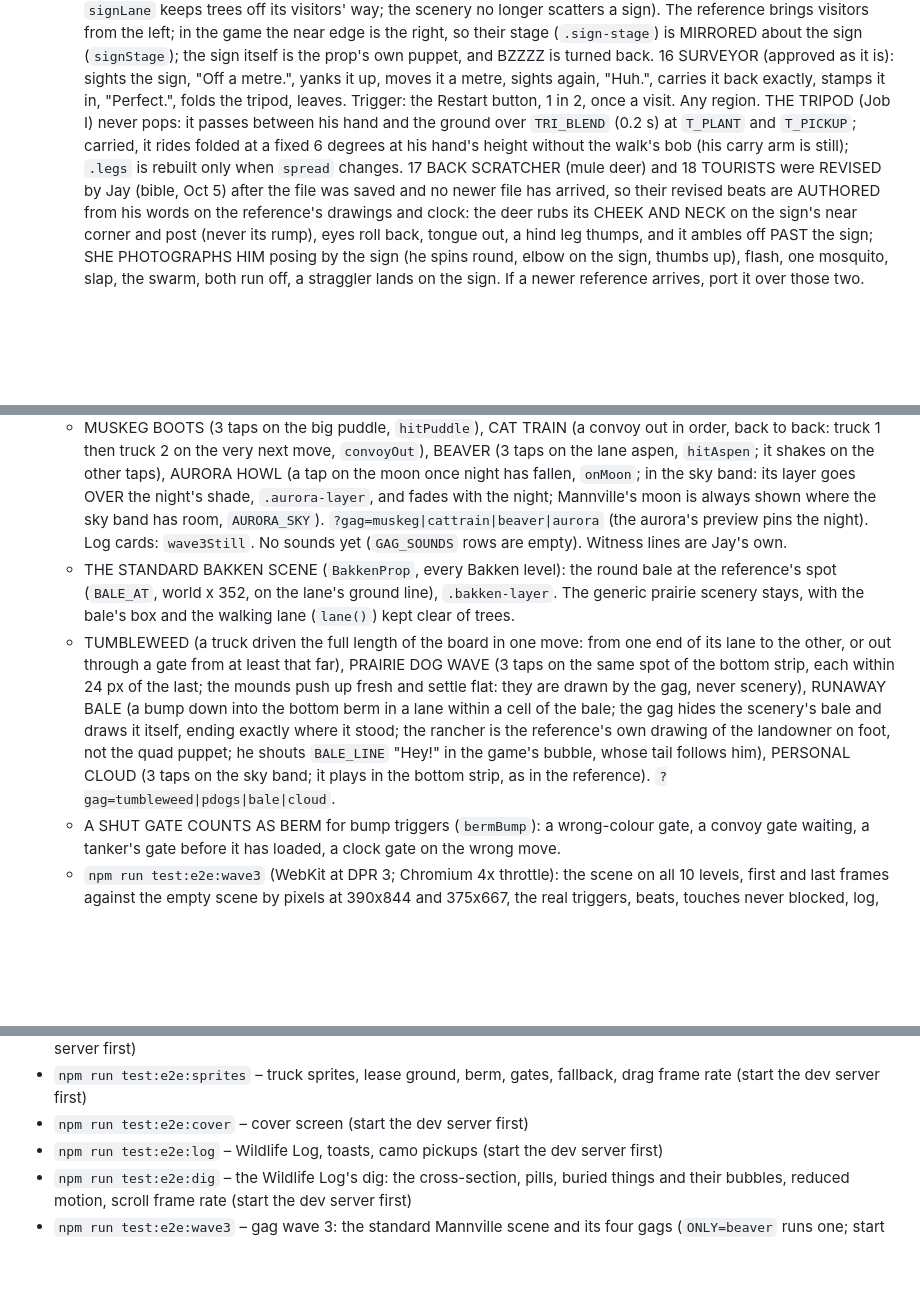
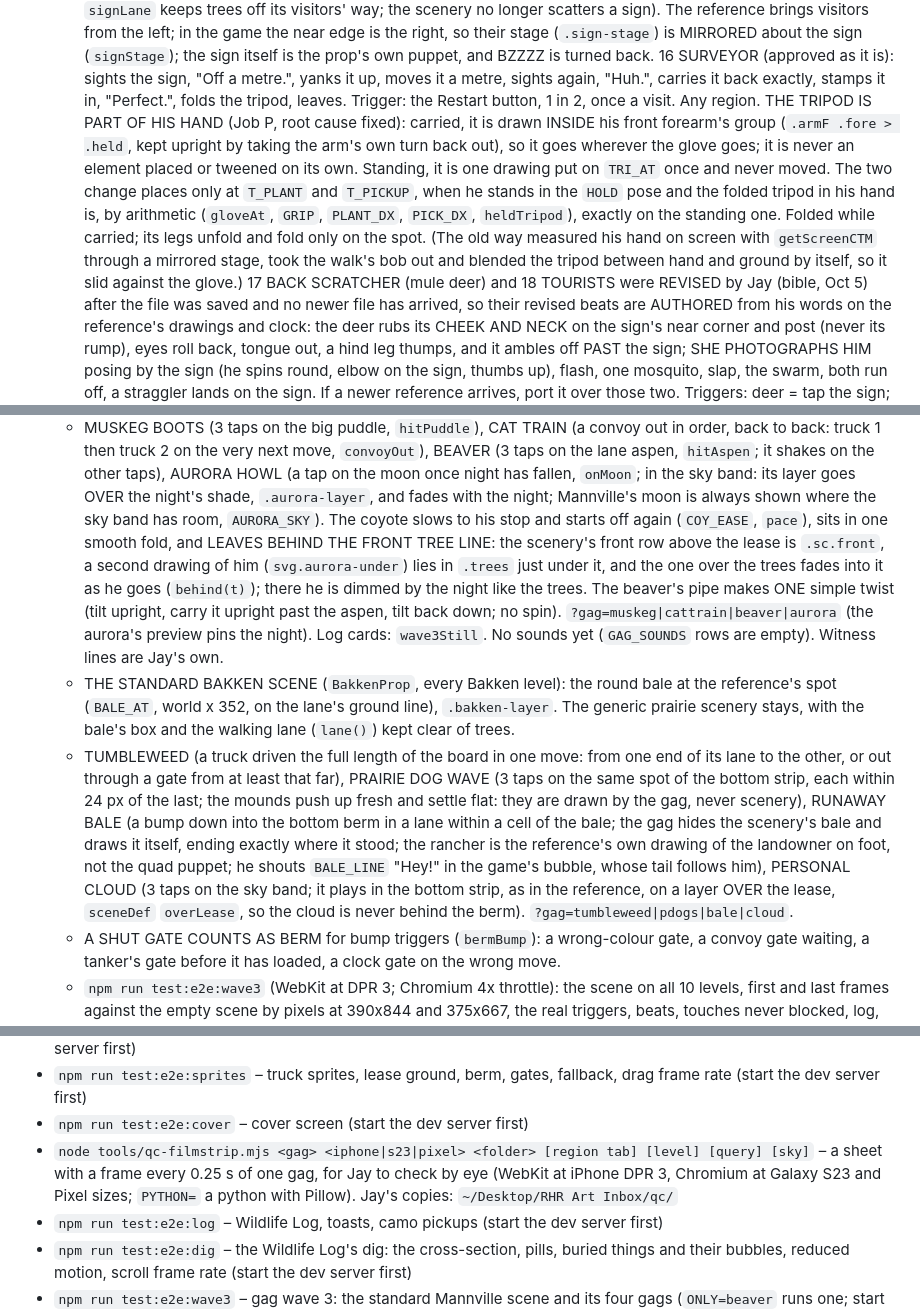
Before and after one commit to jasondag-ai/rig-jam, a Markdown page: CLAUDE.md, 3 parts joined by grey strips. Drawn GitHub-style; blank space fills up the shorter version.

Commit message:
Notes for the playtest gag fixes and the filmstrip tool
Co-Authored-By: Claude Opus 5.5 <noreply@anthropic.com>

```diff
--- a/CLAUDE.md
+++ b/CLAUDE.md
@@ -290,9 +290,15 @@ something, give exact clicks and one command at a time.
     16 SURVEYOR (approved as it is): sights the sign, "Off a metre.", yanks it up, moves it a
     metre, sights again, "Huh.", carries it back exactly, stamps it in, "Perfect.", folds the
     tripod, leaves. Trigger: the Restart button, 1 in 2, once a visit. Any region. THE TRIPOD
-    (Job I) never pops: it passes between his hand and the ground over `TRI_BLEND` (0.2 s) at
-    `T_PLANT` and `T_PICKUP`; carried, it rides folded at a fixed 6 degrees at his hand's height
-    without the walk's bob (his carry arm is still); `.legs` is rebuilt only when `spread` changes.
+    IS PART OF HIS HAND (Job P, root cause fixed): carried, it is drawn INSIDE his front forearm's
+    group (`.armF .fore > .held`, kept upright by taking the arm's own turn back out), so it goes
+    wherever the glove goes; it is never an element placed or tweened on its own. Standing, it is
+    one drawing put on `TRI_AT` once and never moved. The two change places only at `T_PLANT` and
+    `T_PICKUP`, when he stands in the `HOLD` pose and the folded tripod in his hand is, by
+    arithmetic (`gloveAt`, `GRIP`, `PLANT_DX`, `PICK_DX`, `heldTripod`), exactly on the standing
+    one. Folded while carried; its legs unfold and fold only on the spot. (The old way measured
+    his hand on screen with `getScreenCTM` through a mirrored stage, took the walk's bob out and
+    blended the tripod between hand and ground by itself, so it slid against the glove.)
     17 BACK SCRATCHER (mule deer) and 18 TOURISTS were REVISED by Jay (bible, Oct 5) after the file
     was saved and no newer file has arrived, so their revised beats are AUTHORED from his words on
     the reference's drawings and clock: the deer rubs its CHEEK AND NECK on the sign's near corner
@@ -335,7 +341,12 @@ something, give exact clicks and one command at a time.
     aspen, `hitAspen`; it shakes on the other taps), AURORA HOWL (a tap on the moon once night has
     fallen, `onMoon`; in the sky band: its layer goes OVER the night's shade, `.aurora-layer`, and
     fades with the night; Mannville's moon is always shown where the sky band has room,
-    `AURORA_SKY`). `?gag=muskeg|cattrain|beaver|aurora` (the aurora's preview pins the night).
+    `AURORA_SKY`). The coyote slows to his stop and starts off again (`COY_EASE`, `pace`), sits in
+    one smooth fold, and LEAVES BEHIND THE FRONT TREE LINE: the scenery's front row above the lease
+    is `.sc.front`, a second drawing of him (`svg.aurora-under`) lies in `.trees` just under it,
+    and the one over the trees fades into it as he goes (`behind(t)`); there he is dimmed by the
+    night like the trees. The beaver's pipe makes ONE simple twist (tilt upright, carry it upright
+    past the aspen, tilt back down; no spin). `?gag=muskeg|cattrain|beaver|aurora` (the aurora's preview pins the night).
     Log cards: `wave3Still`. No sounds yet (`GAG_SOUNDS` rows are empty). Witness lines are Jay's own.
   - THE STANDARD BAKKEN SCENE (`BakkenProp`, every Bakken level): the round bale at the reference's
     spot (`BALE_AT`, world x 352, on the lane's ground line), `.bakken-layer`. The generic prairie
@@ -348,7 +359,8 @@ something, give exact clicks and one command at a time.
     itself, ending exactly where it stood; the rancher is the reference's own drawing of the
     landowner on foot, not the quad puppet; he shouts `BALE_LINE` "Hey!" in the game's bubble,
     whose tail follows him), PERSONAL CLOUD (3 taps on the sky band; it plays in the bottom
-    strip, as in the reference). `?gag=tumbleweed|pdogs|bale|cloud`.
+    strip, as in the reference, on a layer OVER the lease, `sceneDef` `overLease`, so the cloud is
+    never behind the berm). `?gag=tumbleweed|pdogs|bale|cloud`.
   - A SHUT GATE COUNTS AS BERM for bump triggers (`bermBump`): a wrong-colour gate, a convoy gate
     waiting, a tanker's gate before it has loaded, a clock gate on the wrong move.
   - `npm run test:e2e:wave3` (WebKit at DPR 3; Chromium 4x throttle): the scene on all 10 levels,
@@ -1004,6 +1016,7 @@ something, give exact clicks and one command at a time.
 - `npm run test:e2e:eggs2` – gags 8 and up: marshmallow, geese, bear, bull and cow, porcupine, gopher lunch, Safety Sam, the riser and the frozen tongue, two gags at once, the landowner's wiggle (`ONLY=geese` runs one; start the dev server first)
 - `npm run test:e2e:sprites` – truck sprites, lease ground, berm, gates, fallback, drag frame rate (start the dev server first)
 - `npm run test:e2e:cover` – cover screen (start the dev server first)
+- `node tools/qc-filmstrip.mjs <gag> <iphone|s23|pixel> <folder> [region tab] [level] [query] [sky]` – a sheet with a frame every 0.25 s of one gag, for Jay to check by eye (WebKit at iPhone DPR 3, Chromium at Galaxy S23 and Pixel sizes; `PYTHON=` a python with Pillow). Jay's copies: `~/Desktop/RHR Art Inbox/qc/`
 - `npm run test:e2e:log` – Wildlife Log, toasts, camo pickups (start the dev server first)
 - `npm run test:e2e:dig` – the Wildlife Log's dig: the cross-section, pills, buried things and their bubbles, reduced motion, scroll frame rate (start the dev server first)
 - `npm run test:e2e:wave3` – gag wave 3: the standard Mannville scene and its four gags (`ONLY=beaver` runs one; start the dev server first)
```
